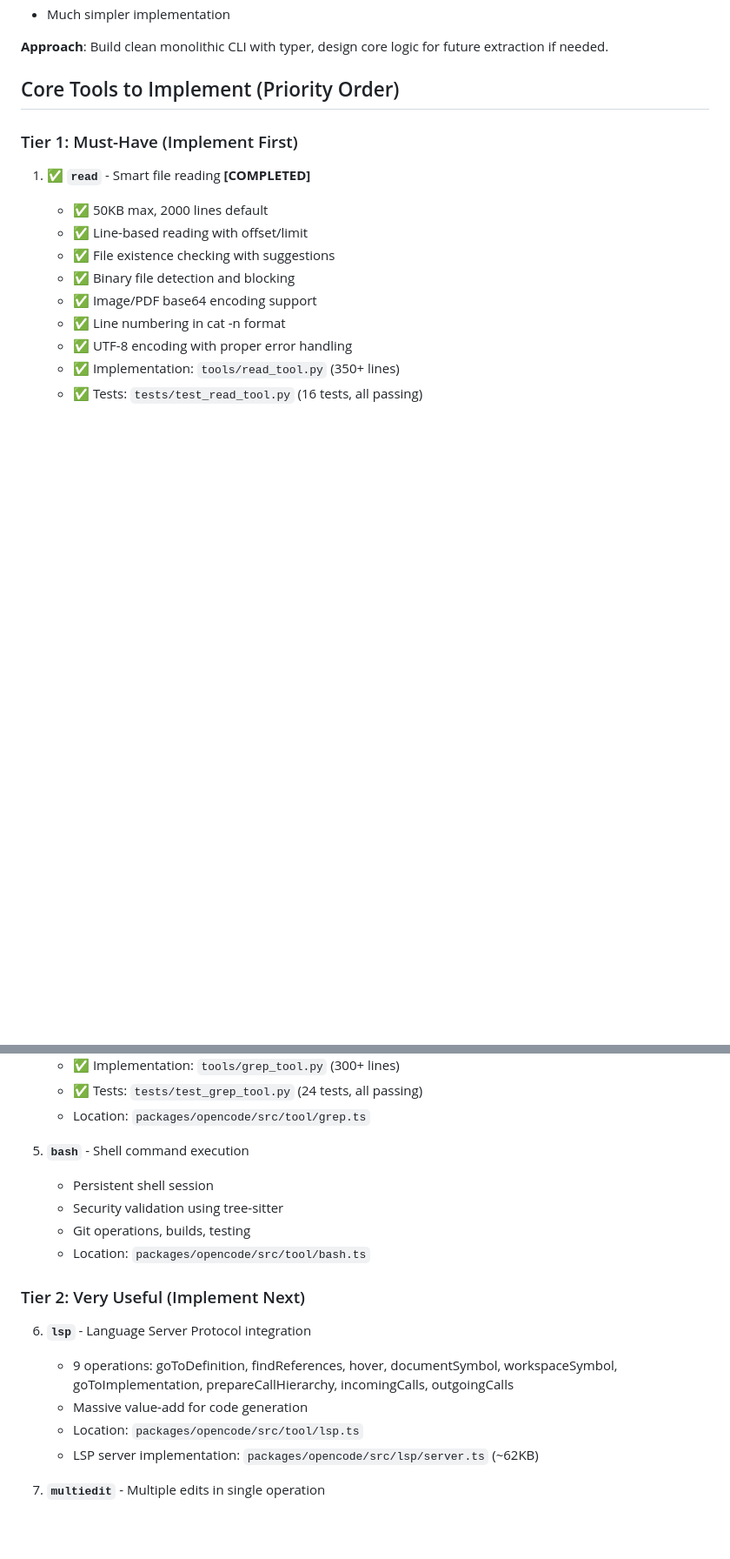
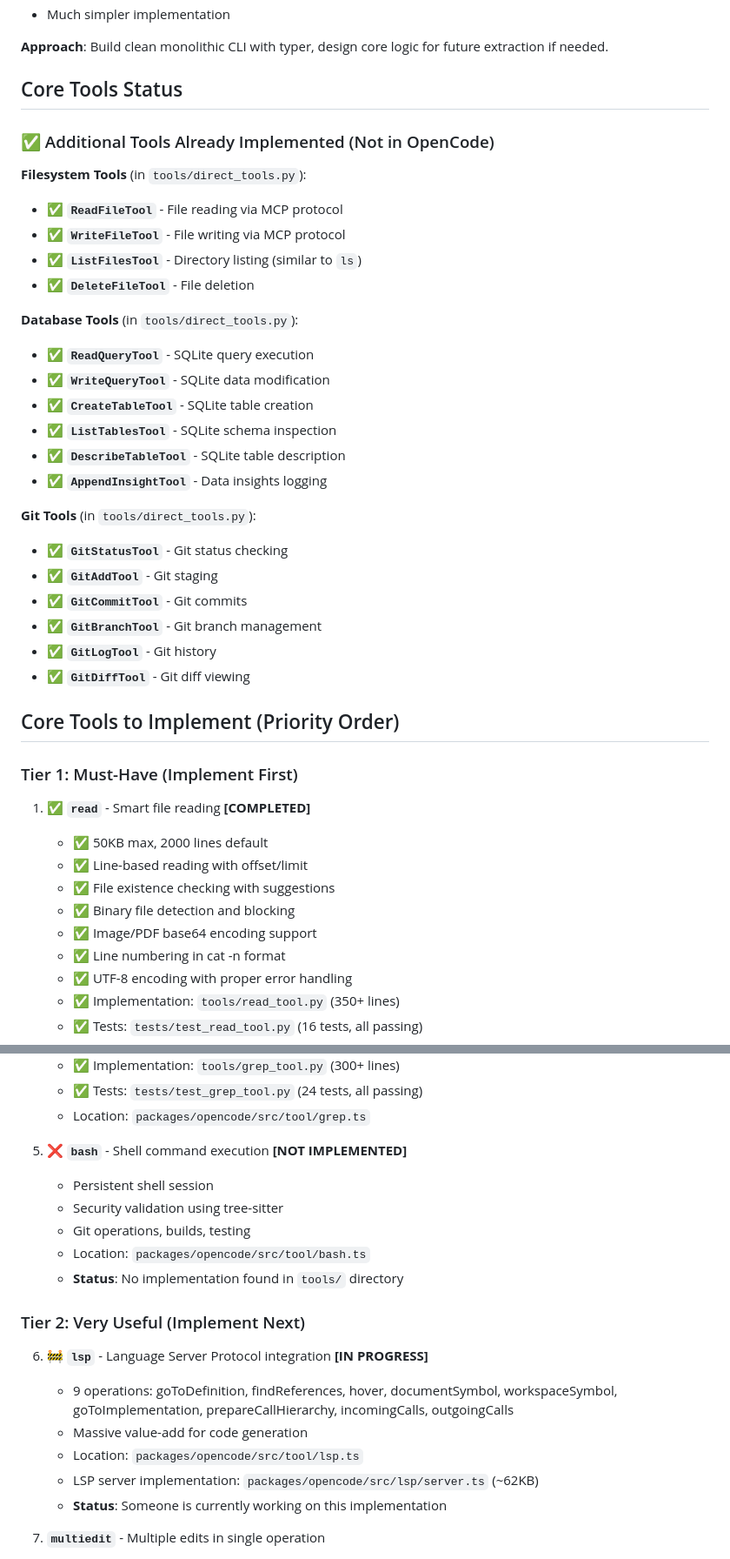
Before and after one commit to japherwocky/j4ne, a Markdown page: TODO.md, 2 parts joined by grey strips. Shown at 87% size. Drawn GitHub-style; blank space fills up the shorter version.

Commit message:
Sync TODO.md with current implementation status
- Mark bash tool as NOT IMPLEMENTED (no implementation found)
- Mark LSP tool as IN PROGRESS (someone working on it)
- Add section for additional tools already implemented in direct_tools.py:
  - Filesystem tools (ReadFile, WriteFile, ListFiles, DeleteFile)
  - Database tools (SQLite operations)
  - Git tools (status, add, commit, branch, log, diff)
- Provides accurate status for all 23+ tools across the codebase

Co-authored-by: Japhy Bartlett <github@pearachute.com>

```diff
--- a/TODO.md
+++ b/TODO.md
@@ -32,6 +32,32 @@ This document contains comprehensive analysis of the OpenCode repository to guid
 - Much simpler implementation
 
 **Approach**: Build clean monolithic CLI with typer, design core logic for future extraction if needed.
+
+## Core Tools Status
+
+### ✅ Additional Tools Already Implemented (Not in OpenCode)
+
+**Filesystem Tools** (in `tools/direct_tools.py`):
+- ✅ **`ReadFileTool`** - File reading via MCP protocol
+- ✅ **`WriteFileTool`** - File writing via MCP protocol
+- ✅ **`ListFilesTool`** - Directory listing (similar to `ls`)
+- ✅ **`DeleteFileTool`** - File deletion
+
+**Database Tools** (in `tools/direct_tools.py`):
+- ✅ **`ReadQueryTool`** - SQLite query execution
+- ✅ **`WriteQueryTool`** - SQLite data modification
+- ✅ **`CreateTableTool`** - SQLite table creation
+- ✅ **`ListTablesTool`** - SQLite schema inspection
+- ✅ **`DescribeTableTool`** - SQLite table description
+- ✅ **`AppendInsightTool`** - Data insights logging
+
+**Git Tools** (in `tools/direct_tools.py`):
+- ✅ **`GitStatusTool`** - Git status checking
+- ✅ **`GitAddTool`** - Git staging
+- ✅ **`GitCommitTool`** - Git commits
+- ✅ **`GitBranchTool`** - Git branch management
+- ✅ **`GitLogTool`** - Git history
+- ✅ **`GitDiffTool`** - Git diff viewing
 
 ## Core Tools to Implement (Priority Order)
 
@@ -86,19 +112,21 @@ This document contains comprehensive analysis of the OpenCode repository to guid
    - ✅ Tests: `tests/test_grep_tool.py` (24 tests, all passing)
    - Location: `packages/opencode/src/tool/grep.ts`
 
-5. **`bash`** - Shell command execution
+5. ❌ **`bash`** - Shell command execution **[NOT IMPLEMENTED]**
    - Persistent shell session
    - Security validation using tree-sitter
    - Git operations, builds, testing
    - Location: `packages/opencode/src/tool/bash.ts`
+   - **Status**: No implementation found in `tools/` directory
 
 ### Tier 2: Very Useful (Implement Next)
 
-6. **`lsp`** - Language Server Protocol integration
+6. 🚧 **`lsp`** - Language Server Protocol integration **[IN PROGRESS]**
    - 9 operations: goToDefinition, findReferences, hover, documentSymbol, workspaceSymbol, goToImplementation, prepareCallHierarchy, incomingCalls, outgoingCalls
    - Massive value-add for code generation
    - Location: `packages/opencode/src/tool/lsp.ts`
    - LSP server implementation: `packages/opencode/src/lsp/server.ts` (~62KB)
+   - **Status**: Someone is currently working on this implementation
 
 7. **`multiedit`** - Multiple edits in single operation
    - Batch string replacements on same file
```
